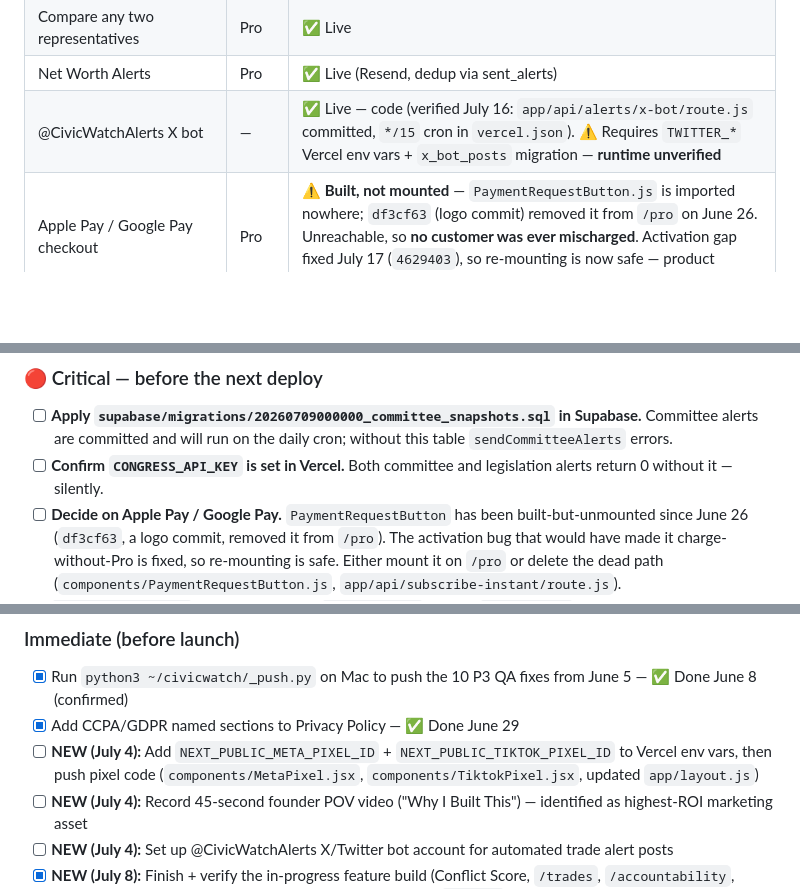
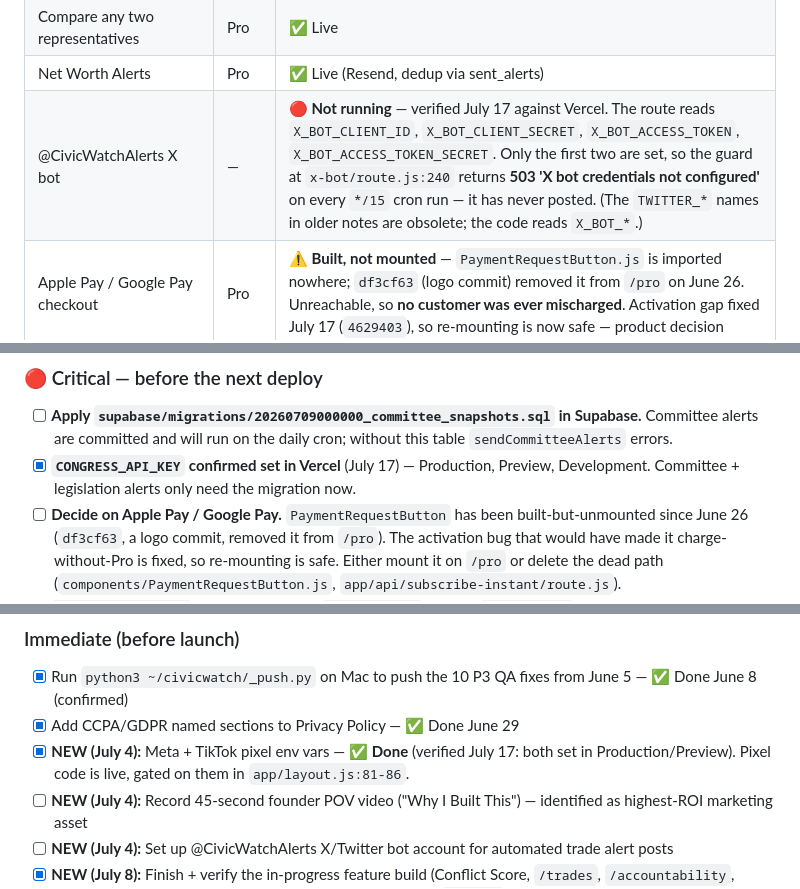
Before and after one commit to marcshelton-glitch/civicwatch, a Markdown page: CivicWatch.md, 3 parts joined by grey strips. GitHub-like rendering; blank space fills up the shorter version.

```diff
--- a/CivicWatch.md
+++ b/CivicWatch.md
@@ -110,7 +122,7 @@ CivicWatch makes congressional financial activity visible, searchable, and share
 | AI Accountability Reports (Gemini) | Pro | ✅ Live (3 free previews/hr for signed-in) |
 | Compare any two representatives | Pro | ✅ Live |
 | Net Worth Alerts | Pro | ✅ Live (Resend, dedup via sent_alerts) |
-| @CivicWatchAlerts X bot | — | ✅ Live — code (verified July 16: `app/api/alerts/x-bot/route.js` committed, `*/15` cron in `vercel.json`). ⚠️ Requires `TWITTER_*` Vercel env vars + `x_bot_posts` migration — **runtime unverified** |
+| @CivicWatchAlerts X bot | — | 🔴 **Not running** — verified July 17 against Vercel. The route reads `X_BOT_CLIENT_ID`, `X_BOT_CLIENT_SECRET`, `X_BOT_ACCESS_TOKEN`, `X_BOT_ACCESS_TOKEN_SECRET`. Only the first two are set, so the guard at `x-bot/route.js:240` returns **503 'X bot credentials not configured'** on every `*/15` cron run — it has never posted. (The `TWITTER_*` names in older notes are obsolete; the code reads `X_BOT_*`.) |
 | Apple Pay / Google Pay checkout | Pro | ⚠️ **Built, not mounted** — `PaymentRequestButton.js` is imported nowhere; `df3cf63` (logo commit) removed it from `/pro` on June 26. Unreachable, so **no customer was ever mischarged**. Activation gap fixed July 17 (`4629403`), so re-mounting is now safe — product decision |
 | Exit-intent modal | Free | ✅ Live (verified July 16: `components/ExitIntentModal.js` committed) |
 | AI gateway (spend tracking) | — | ✅ Live — code (verified July 16: `lib/ai-gateway.js` committed). ⚠️ `ai_usage` migration application **unverified** |
@@ -748,7 +760,7 @@ All emails on GoDaddy.com domain.
 ### 🔴 Critical — before the next deploy
 
 - [ ] **Apply `supabase/migrations/20260709000000_committee_snapshots.sql` in Supabase.** Committee alerts are committed and will run on the daily cron; without this table `sendCommitteeAlerts` errors.
-- [ ] **Confirm `CONGRESS_API_KEY` is set in Vercel.** Both committee and legislation alerts return 0 without it — silently.
+- [x] **`CONGRESS_API_KEY` confirmed set in Vercel** (July 17) — Production, Preview, Development. Committee + legislation alerts only need the migration now.
 - [ ] **Decide on Apple Pay / Google Pay.** `PaymentRequestButton` has been built-but-unmounted since June 26 (`df3cf63`, a logo commit, removed it from `/pro`). The activation bug that would have made it charge-without-Pro is fixed, so re-mounting is safe. Either mount it on `/pro` or delete the dead path (`components/PaymentRequestButton.js`, `app/api/subscribe-instant/route.js`).
 - [ ] **`package-lock.json` is out of sync with `package.json`.** A plain `npm install` rewrites ~800 lines (adds `sharp` to the root dependency list, bumps transitive versions). Deliberately excluded from `59fa0e6`. Worth resolving deliberately — a stale lockfile can break `npm ci` on Vercel.
 - [ ] **Review the daily-update task's summarisation step.** Its July 15 run cut `CivicWatch.md` from 817 to 252 lines, deleting nine reference sections and all June history, and deleted the reconciliation block's open questions without answering them. Restored in `aa322b1`.
@@ -756,7 +768,7 @@ All emails on GoDaddy.com domain.
 ### Immediate (before launch)
 - [x] Run `python3 ~/civicwatch/_push.py` on Mac to push the 10 P3 QA fixes from June 5 — ✅ Done June 8 (confirmed)
 - [x] Add CCPA/GDPR named sections to Privacy Policy — ✅ Done June 29
-- [ ] **NEW (July 4):** Add `NEXT_PUBLIC_META_PIXEL_ID` + `NEXT_PUBLIC_TIKTOK_PIXEL_ID` to Vercel env vars, then push pixel code (`components/MetaPixel.jsx`, `components/TiktokPixel.jsx`, updated `app/layout.js`)
+- [x] **NEW (July 4):** Meta + TikTok pixel env vars — ✅ **Done** (verified July 17: both set in Production/Preview). Pixel code is live, gated on them in `app/layout.js:81-86`.
 - [ ] **NEW (July 4):** Record 45-second founder POV video ("Why I Built This") — identified as highest-ROI marketing asset
 - [ ] **NEW (July 4):** Set up @CivicWatchAlerts X/Twitter bot account for automated trade alert posts
 - [x] **NEW (July 8):** Finish + verify the in-progress feature build (Conflict Score, `/trades`, `/accountability`, return-on-trade, committee alerts) — ✅ **Done July 16–17** (`59fa0e6`). It was never uncommitted here; it lived in the stale iCloud clone. Build verified, exit 0.
```
Also changed, not shown: other parts of CivicWatch.md (+15 -3 lines).
